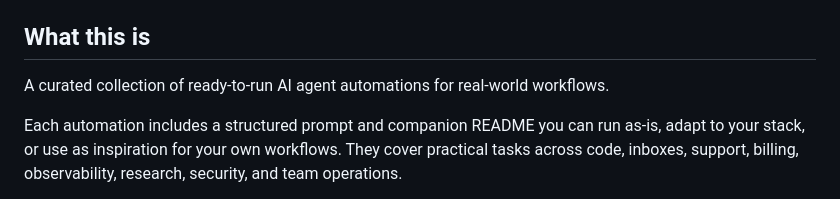
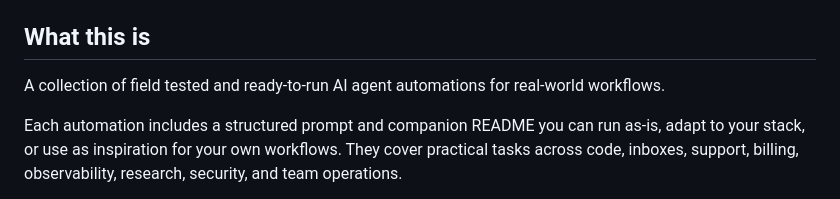
Before and after one commit to ChmaraX/ai-agent-automations, a Markdown page: README.md, the part around the change. GitHub-like rendering.

Commit message:
docs: refine readme

```diff
--- a/README.md
+++ b/README.md
@@ -40,7 +40,7 @@
 
 ## What this is
 
-A curated collection of ready-to-run AI agent automations for real-world workflows.
+A collection of field tested and ready-to-run AI agent automations for real-world workflows.
 
 Each automation includes a structured prompt and companion README you can run as-is, adapt to your stack, or use as inspiration for your own workflows. They cover practical tasks across code, inboxes, support, billing, observability, research, security, and team operations.
 
```
